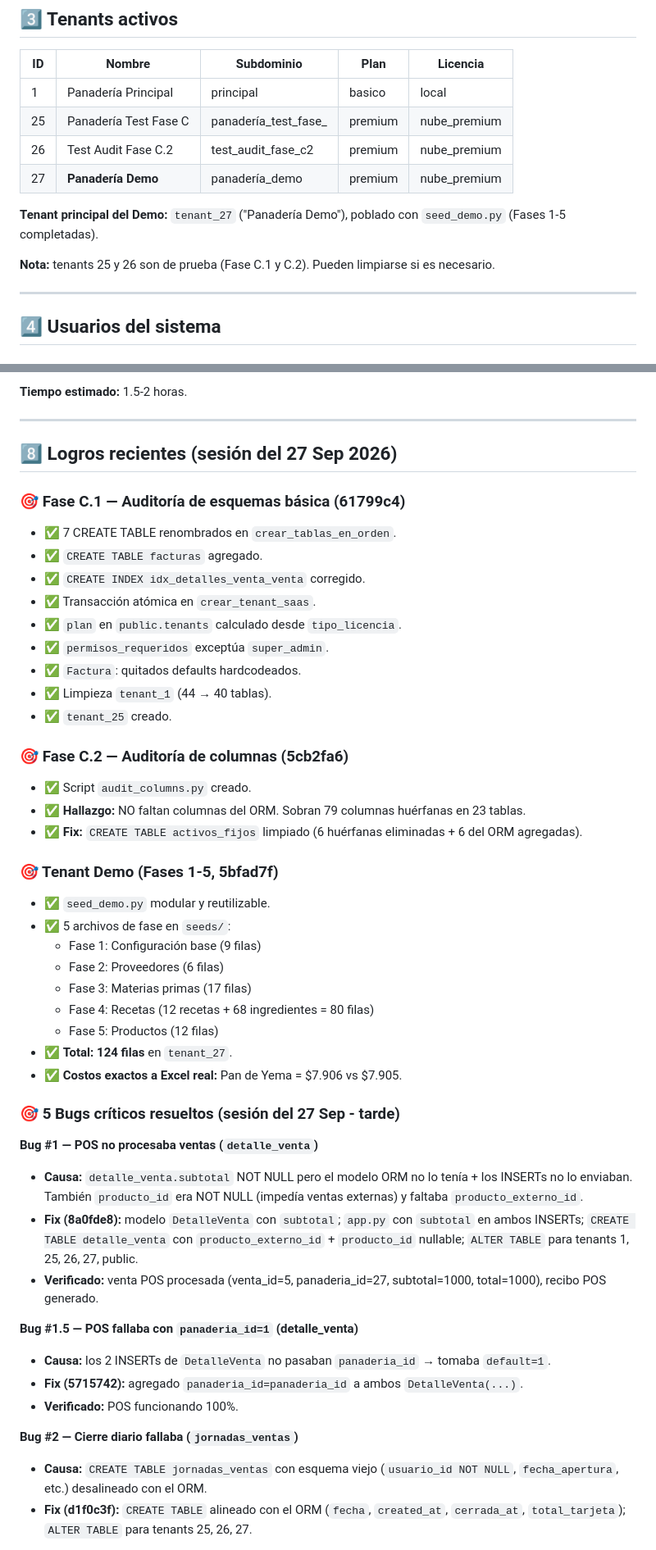
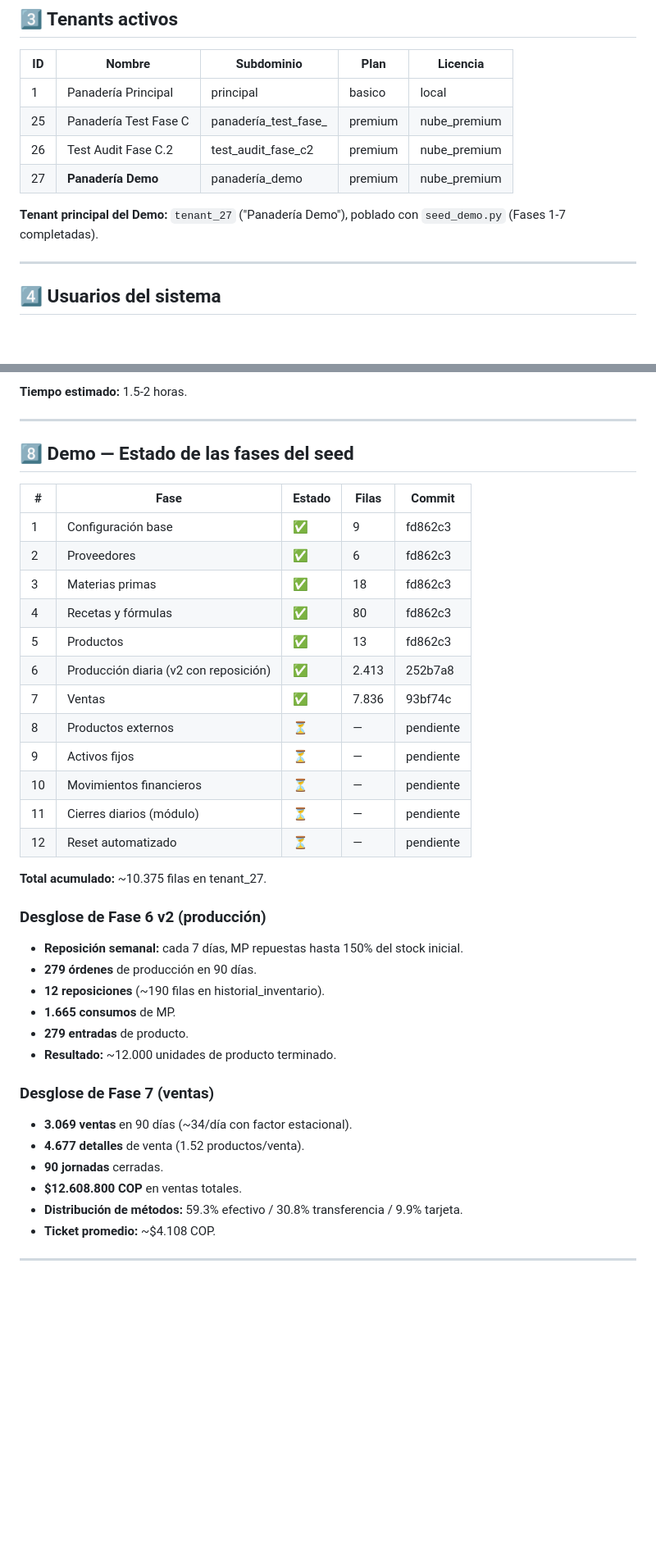
Before and after one commit to mauricioaea/bakery-erp, a Markdown page: HANDOFF.md, 2 parts joined by grey strips. Shown at 82% size. GitHub-like rendering; blank space fills up the shorter version.

Commit message:
docs(HANDOFF): actualizar con Fases 6 v2 + 7 completadas + hallazgos verificacion visual

```diff
--- a/HANDOFF.md
+++ b/HANDOFF.md
@@ -49,9 +47,7 @@ markdown
 | 26 | Test Audit Fase C.2 | test_audit_fase_c2 | premium | nube_premium |
 | 27 | **Panadería Demo** | panadería_demo | premium | nube_premium |
 
-**Tenant principal del Demo:** `tenant_27` ("Panadería Demo"), poblado con `seed_demo.py` (Fases 1-5 completadas).
-
-**Nota:** tenants 25 y 26 son de prueba (Fase C.1 y C.2). Pueden limpiarse si es necesario.
+**Tenant principal del Demo:** `tenant_27` ("Panadería Demo"), poblado con `seed_demo.py` (Fases 1-7 completadas).
 
 ---
 
@@ -134,51 +126,42 @@ text
 
 ---
 
-## 8️⃣ Logros recientes (sesión del 27 Sep 2026)
+## 8️⃣ Demo — Estado de las fases del seed
 
-### 🎯 Fase C.1 — Auditoría de esquemas básica (61799c4)
+| # | Fase | Estado | Filas | Commit |
+|---|------|--------|-------|--------|
+| 1 | Configuración base | ✅ | 9 | fd862c3 |
+| 2 | Proveedores | ✅ | 6 | fd862c3 |
+| 3 | Materias primas | ✅ | 18 | fd862c3 |
+| 4 | Recetas y fórmulas | ✅ | 80 | fd862c3 |
+| 5 | Productos | ✅ | 13 | fd862c3 |
+| 6 | Producción diaria (v2 con reposición) | ✅ | 2.413 | 252b7a8 |
+| 7 | Ventas | ✅ | 7.836 | 93bf74c |
+| 8 | Productos externos | ⏳ | — | pendiente |
+| 9 | Activos fijos | ⏳ | — | pendiente |
+| 10 | Movimientos financieros | ⏳ | — | pendiente |
+| 11 | Cierres diarios (módulo) | ⏳ | — | pendiente |
+| 12 | Reset automatizado | ⏳ | — | pendiente |
 
-- ✅ 7 CREATE TABLE renombrados en `crear_tablas_en_orden`.
-- ✅ `CREATE TABLE facturas` agregado.
-- ✅ `CREATE INDEX idx_detalles_venta_venta` corregido.
-- ✅ Transacción atómica en `crear_tenant_saas`.
-- ✅ `plan` en `public.tenants` calculado desde `tipo_licencia`.
-- ✅ `permisos_requeridos` exceptúa `super_admin`.
-- ✅ `Factura`: quitados defaults hardcodeados.
-- ✅ Limpieza `tenant_1` (44 → 40 tablas).
-- ✅ `tenant_25` creado.
+**Total acumulado:** ~10.375 filas en tenant_27.
 
-### 🎯 Fase C.2 — Auditoría de columnas (5cb2fa6)
+### Desglose de Fase 6 v2 (producción)
 
-- ✅ Script `audit_columns.py` creado.
-- ✅ **Hallazgo:** NO faltan columnas del ORM. Sobran 79 columnas huérfanas en 23 tablas.
-- ✅ **Fix:** `CREATE TABLE activos_fijos` limpiado (6 huérfanas eliminadas + 6 del ORM agregadas).
+- **Reposición semanal:** cada 7 días, MP repuestas hasta 150% del stock inicial.
+- **279 órdenes** de producción en 90 días.
+- **12 reposiciones** (~190 filas en historial_inventario).
+- **1.665 consumos** de MP.
+- **279 entradas** de producto.
+- **Resultado:** ~12.000 unidades de producto terminado.
 
-### 🎯 Tenant Demo (Fases 1-5, 5bfad7f)
+### Desglose de Fase 7 (ventas)
 
-- ✅ `seed_demo.py` modular y reutilizable.
-- ✅ 5 archivos de fase en `seeds/`:
-  - Fase 1: Configuración base (9 filas)
-  - Fase 2: Proveedores (6 filas)
-  - Fase 3: Materias primas (17 filas)
-  - Fase 4: Recetas (12 recetas + 68 ingredientes = 80 filas)
-  - Fase 5: Productos (12 filas)
-- ✅ **Total: 124 filas** en `tenant_27`.
-- ✅ **Costos exactos a Excel real:** Pan de Yema = $7.906 vs $7.905.
+- **3.069 ventas** en 90 días (~34/día con factor estacional).
+- **4.677 detalles** de venta (1.52 productos/venta).
+- **90 jornadas** cerradas.
+- **$12.608.800 COP** en ventas totales.
+- **Distribución de métodos:** 59.3% efectivo / 30.8% transferencia / 9.9% tarjeta.
+- **Ticket promedio:** ~$4.108 COP.
 
-### 🎯 5 Bugs críticos resueltos (sesión del 27 Sep - tarde)
+---
 
-**Bug #1 — POS no procesaba ventas (`detalle_venta`)**
-- **Causa:** `detalle_venta.subtotal` NOT NULL pero el modelo ORM no lo tenía + los INSERTs no lo enviaban. También `producto_id` era NOT NULL (impedía ventas externas) y faltaba `producto_externo_id`.
-- **Fix (8a0fde8):** modelo `DetalleVenta` con `subtotal`; `app.py` con `subtotal` en ambos INSERTs; `CREATE TABLE detalle_venta` con `producto_externo_id` + `producto_id` nullable; `ALTER TABLE` para tenants 1, 25, 26, 27, public.
-- **Verificado:** venta POS procesada (venta_id=5, panaderia_id=27, subtotal=1000, total=1000), recibo POS generado.
-
-**Bug #1.5 — POS fallaba con `panaderia_id=1` (detalle_venta)**
-- **Causa:** los 2 INSERTs de `DetalleVenta` no pasaban `panaderia_id` → tomaba `default=1`.
-- **Fix (5715742):** agregado `panaderia_id=panaderia_id` a ambos `DetalleVenta(...)`.
-- **Verificado:** POS funcionando 100%.
-
-**Bug #2 — Cierre diario fallaba (`jornadas_ventas`)**
-- **Causa:** `CREATE TABLE jornadas_ventas` con esquema viejo (`usuario_id NOT NULL`, `fecha_apertura`, etc.) desalineado con el ORM.
-- **Fix (d1f0c3f):** `CREATE TABLE` alineado con el ORM (`fecha`, `created_at`, `cerrada_at`, `total_tarjeta`); `ALTER TABLE` para tenants 25, 26, 27.
-
```
Also changed, not shown: other parts of HANDOFF.md (+132 -139 lines).
